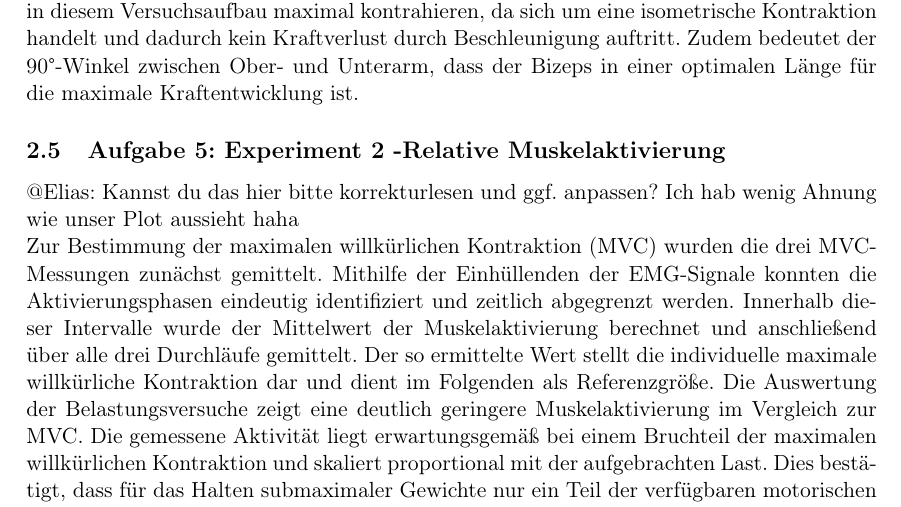
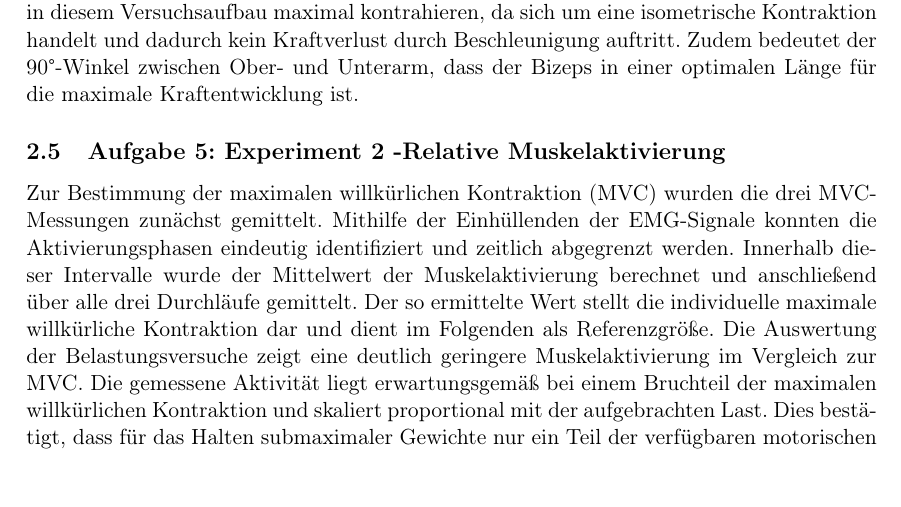
Before and after one commit to MaierElias/Labor_Biosignalverarbeitung, a LaTeX document (Bericht3_Biosignalverarbeitung/LAB3.tex, which reads Bericht3_Biosignalverarbeitung/sections/2-execution.tex): part of page 7 of 11 before the commit and part of page 7 of 12 after it, cut so that both start at the same text. Compiled offline with pdfLaTeX; a LaTeX package or settings file that is missing is left out.

Commit message:
Einfach weiter

```diff
--- a/Bericht3_Biosignalverarbeitung/sections/2-execution.tex
+++ b/Bericht3_Biosignalverarbeitung/sections/2-execution.tex
@@ -127,5 +128,3 @@ Zudem bedeutet der 90°-Winkel zwischen Ober- und Unterarm, dass der Bizeps in e
 die maximale Kraftentwicklung ist.
 
 \subsection{Aufgabe 5: Experiment 2 -Relative Muskelaktivierung}
-@Elias: Kannst du das hier bitte korrekturlesen und ggf. anpassen? Ich hab wenig Ahnung wie unser Plot aussieht haha
-\newline
@@ -132,3 +135,5 @@ die maximale Kraftentwicklung ist.
+    \label{fig:mvc_weights}
+\end{figure}
 Zur Bestimmung der maximalen willkürlichen Kontraktion (MVC) wurden die drei MVC-Messungen zunächst
 gemittelt. Mithilfe der Einhüllenden der EMG-Signale konnten die Aktivierungsphasen eindeutig identifiziert
 und zeitlich abgegrenzt werden. Innerhalb dieser Intervalle wurde der Mittelwert der Muskelaktivierung
```
Also changed, not shown: Bericht3_Biosignalverarbeitung/sections/2-execution.tex (7 more changed lines).
